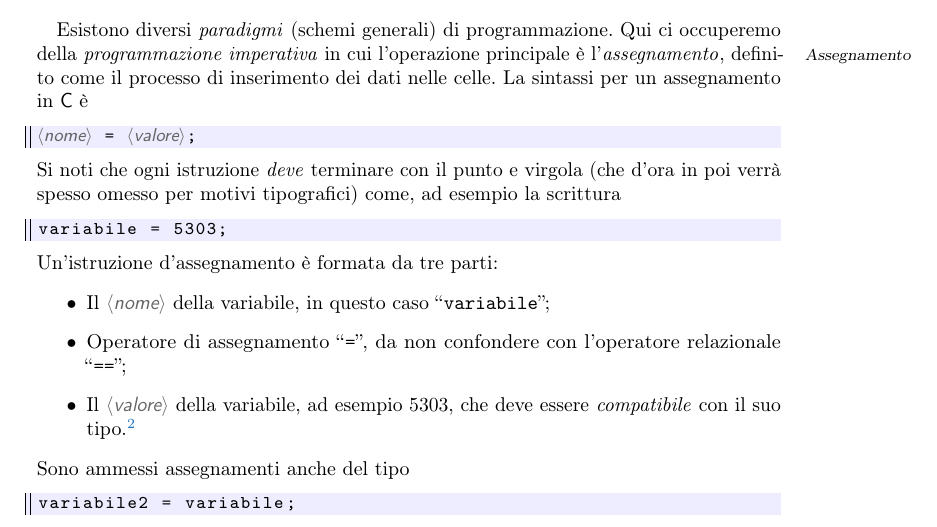
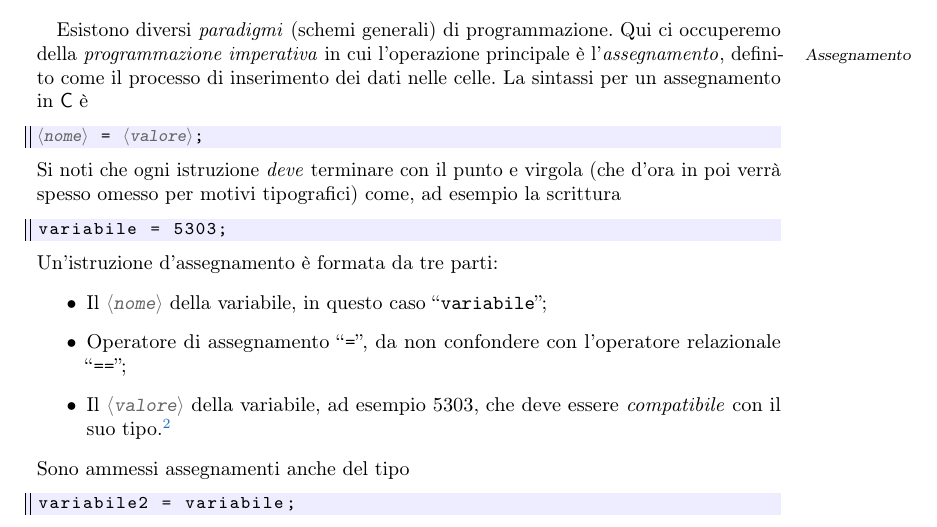
Before and after one commit to pdigiglio/appunti_informatica, a LaTeX thesis (Informatica.tex, which reads listings_setup.tex): part of page 15 of 79, cut so that both start at the same text. Compiled offline with pdfLaTeX; an older LaTeX class or package is replaced by its successor.

Commit message:
use tt fonts for \MyComment

```diff
--- a/listings_setup.tex
+++ b/listings_setup.tex
@@ -7,7 +7,9 @@
 
 % define a comment
 \newcommand{\MyComment}[1]{%
-{\color{darkgray!80}$\langle${\itshape\sffamily{{#1}}}$\rangle$}%
+{\color{darkgray!80}%
+$\langle${\slshape\ttfamily#1}$\rangle$%
+}%
 }
 
 % to have italian names
```
